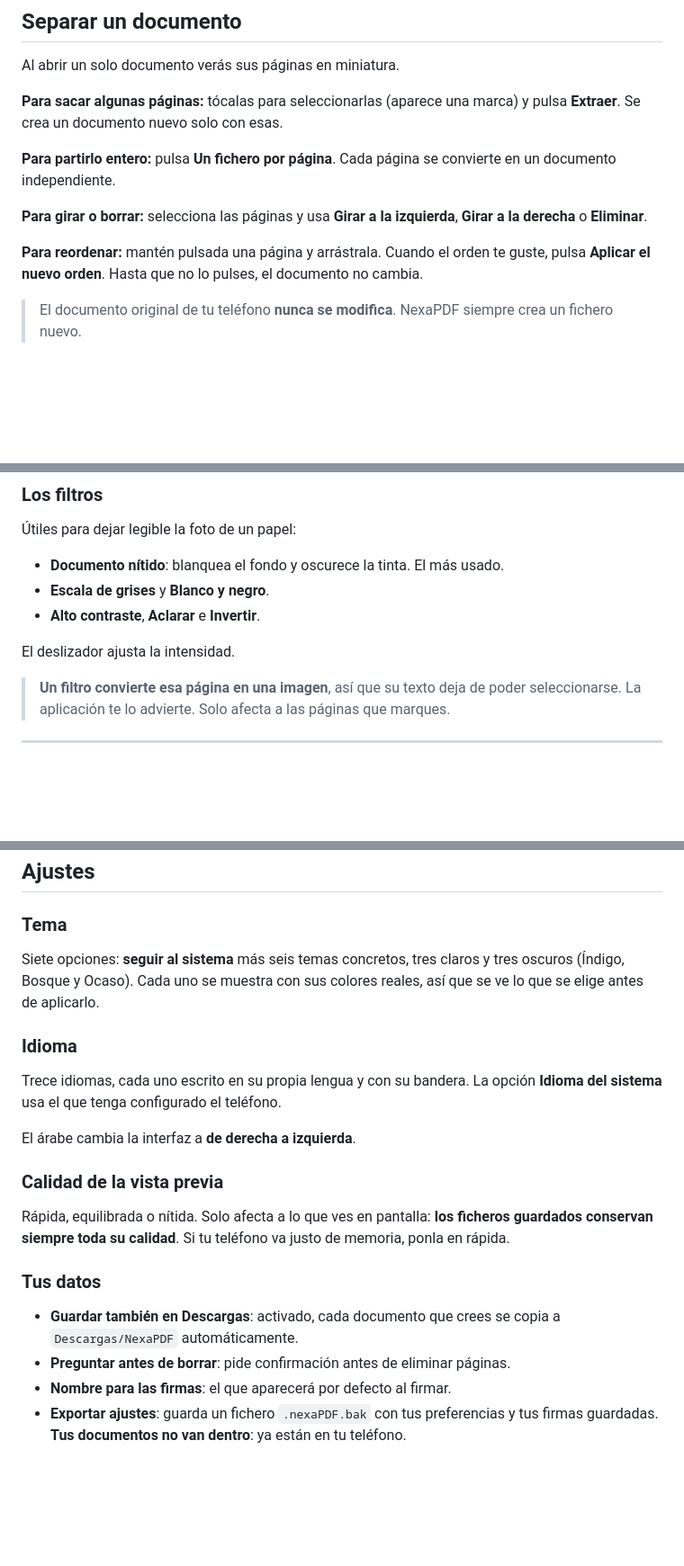
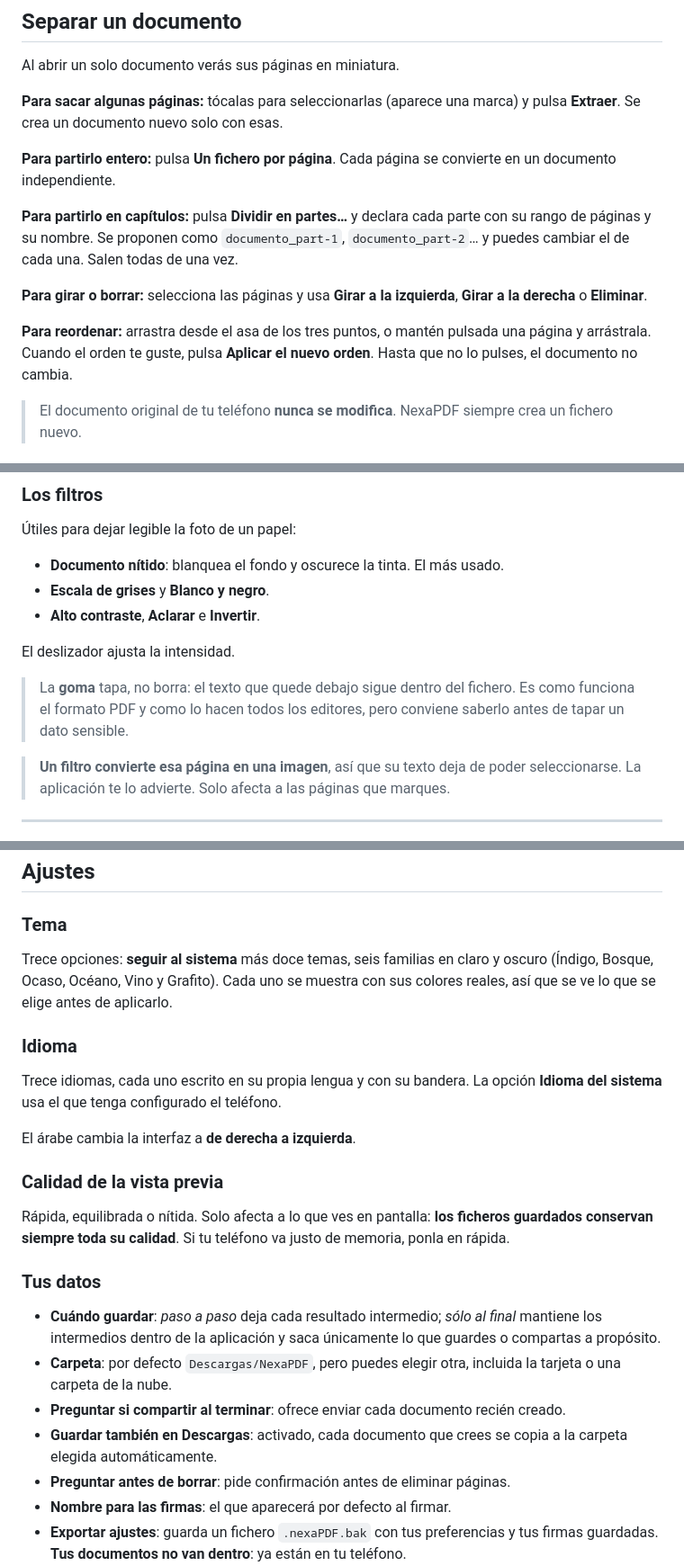
Before and after one commit to braisgaldo/NexaPDF, a Markdown page: docs/MANUAL-USUARIO.md, 3 parts joined by grey strips. Shown at 90% size. GitHub-like rendering; blank space fills up the shorter version.

```diff
--- a/docs/MANUAL-USUARIO.md
+++ b/docs/MANUAL-USUARIO.md
@@ -62,10 +80,15 @@ pulsa **Extraer**. Se crea un documento nuevo solo con esas.
 **Para partirlo entero:** pulsa **Un fichero por página**. Cada página se
 convierte en un documento independiente.
 
+**Para partirlo en capítulos:** pulsa **Dividir en partes…** y declara cada
+parte con su rango de páginas y su nombre. Se proponen como
+`documento_part-1`, `documento_part-2`… y puedes cambiar el de cada una.
+Salen todas de una vez.
+
 **Para girar o borrar:** selecciona las páginas y usa **Girar a la izquierda**,
 **Girar a la derecha** o **Eliminar**.
 
-**Para reordenar:** mantén pulsada una página y arrástrala. Cuando el orden te
+**Para reordenar:** arrastra desde el asa de los tres puntos, o mantén pulsada una página y arrástrala. Cuando el orden te
 guste, pulsa **Aplicar el nuevo orden**. Hasta que no lo pulses, el documento no
 cambia.
 
@@ -133,6 +173,10 @@ importe, no para reescribir un capítulo.
 - **Alto contraste**, **Aclarar** e **Invertir**.
 
 El deslizador ajusta la intensidad.
+
+> La **goma** tapa, no borra: el texto que quede debajo sigue dentro del
+> fichero. Es como funciona el formato PDF y como lo hacen todos los editores,
+> pero conviene saberlo antes de tapar un dato sensible.
 
 > **Un filtro convierte esa página en una imagen**, así que su texto deja de
 > poder seleccionarse. La aplicación te lo advierte. Solo afecta a las páginas
@@ -208,9 +252,9 @@ Desde el documento puedes:
 
 ### Tema
 
-Siete opciones: **seguir al sistema** más seis temas concretos, tres claros y
-tres oscuros (Índigo, Bosque y Ocaso). Cada uno se muestra con sus colores
-reales, así que se ve lo que se elige antes de aplicarlo.
+Trece opciones: **seguir al sistema** más doce temas, seis familias en claro y
+oscuro (Índigo, Bosque, Ocaso, Océano, Vino y Grafito). Cada uno se muestra con
+sus colores reales, así que se ve lo que se elige antes de aplicarlo.
 
 ### Idioma
 
@@ -227,8 +271,15 @@ de memoria, ponla en rápida.
 
 ### Tus datos
 
+- **Cuándo guardar**: *paso a paso* deja cada resultado intermedio; *sólo al
+  final* mantiene los intermedios dentro de la aplicación y saca únicamente lo
+  que guardes o compartas a propósito.
+- **Carpeta**: por defecto `Descargas/NexaPDF`, pero puedes elegir otra, incluida
+  la tarjeta o una carpeta de la nube.
+- **Preguntar si compartir al terminar**: ofrece enviar cada documento recién
+  creado.
 - **Guardar también en Descargas**: activado, cada documento que crees se copia
-  a `Descargas/NexaPDF` automáticamente.
+  a la carpeta elegida automáticamente.
 - **Preguntar antes de borrar**: pide confirmación antes de eliminar páginas.
 - **Nombre para las firmas**: el que aparecerá por defecto al firmar.
 - **Exportar ajustes**: guarda un fichero `.nexaPDF.bak` con tus preferencias y
```
Also changed, not shown: other parts of docs/MANUAL-USUARIO.md (+39 -4 lines), CHANGELOG.md (+44 -0 lines).
